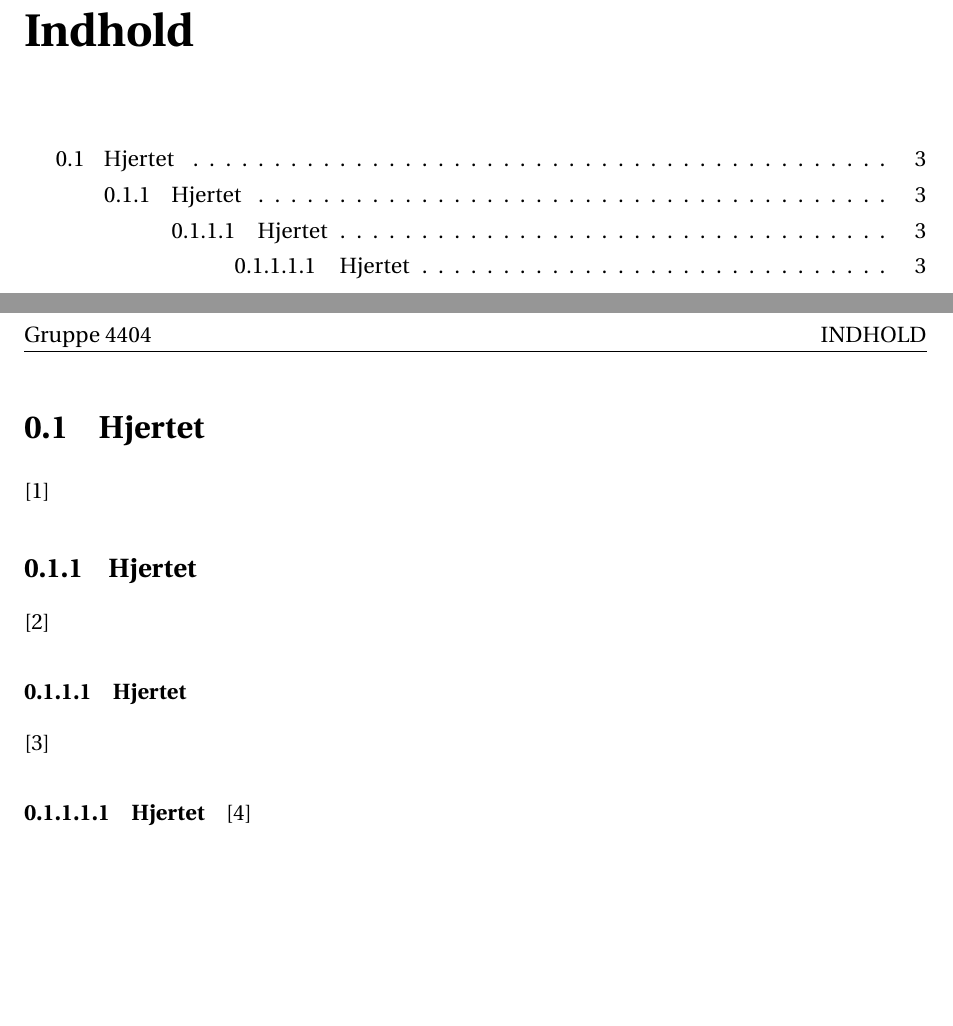
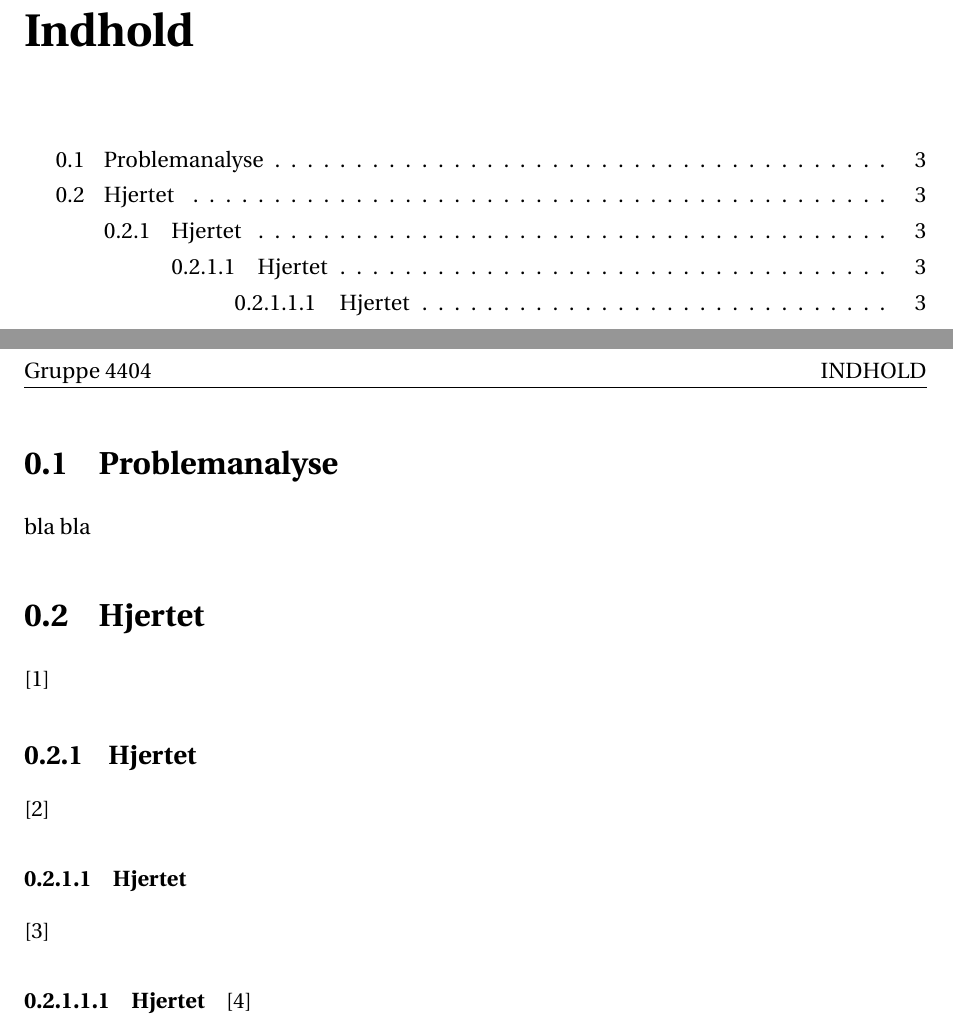
Before and after one commit to xraycat123/16gr4404, a LaTeX document (arbejdsblad/main.tex, which reads arbejdsblad/sections/problemanalyse/problemanalyse.tex): two parts of pages 3 and 4 of 5, joined at a grey line, cut so that both start at the same text, the shorter picture padded with empty space. Compiled offline with pdfLaTeX.

Commit message:
Struktur

```diff
--- a/arbejdsblad/main.tex
+++ b/arbejdsblad/main.tex
@@ -73,9 +73,9 @@
 %%%%%%%%%%%%%%%%%%%%%%%%%%%%%%%%%%%%%%%%%%%%%%%%%%%%
 %%%%%%%%%%%%%%%%%%%%%%%%%%%%%%%%%%%%%%%%%%%%%%%%%%%
 %%%%% Her indsættes vores arbejdsblade
-
-\input{sections/problemanalyse/hjertet}
-%\input{sections/problemanalyse/telemedicin}
+\input{sections/problemanalyse/problemanalyse}
+	\input{sections/problemanalyse/hjertet}
+	%\input{sections/problemanalyse/telemedicin}
 
 
 %-------------------------------------------------------------------------------
--- /dev/null
+++ b/arbejdsblad/sections/problemanalyse/problemanalyse.tex
@@ -0,0 +1,2 @@
+\section{Problemanalyse}
+bla bla
```
